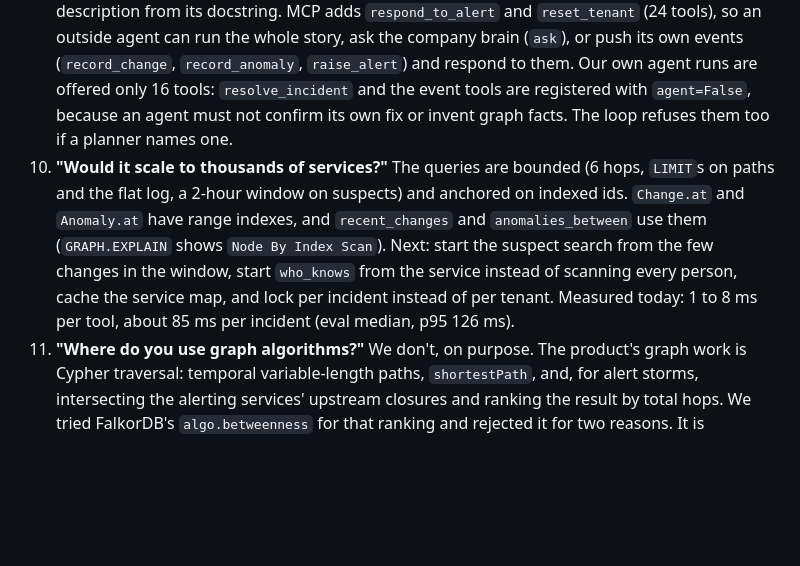
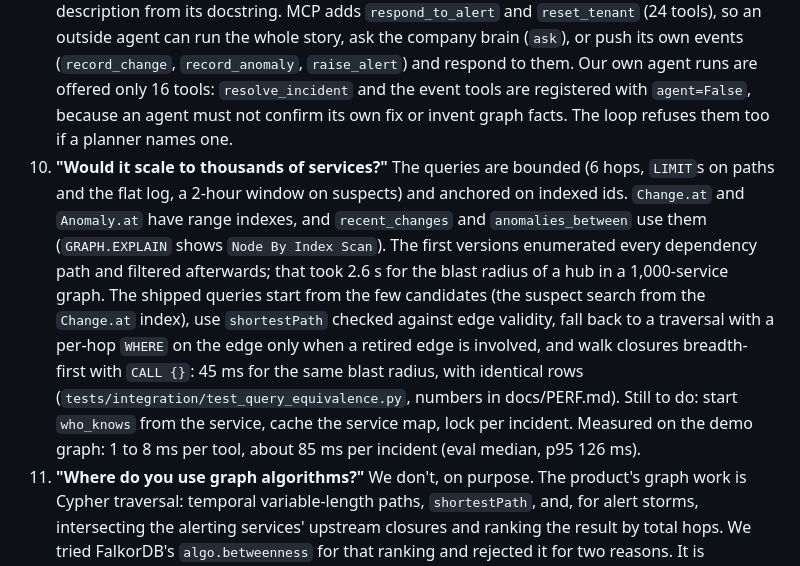
Before and after one commit to harz05/oncall-brain, a Markdown page: docs/WALKTHROUGH.md, the part around the change. Rendered like a GitHub page; blank space fills up the shorter version.

Commit message:
docs(walkthrough): scale answer reflects the traversal rewrite

```diff
--- a/docs/WALKTHROUGH.md
+++ b/docs/WALKTHROUGH.md
@@ -120,7 +120,7 @@ The one-liner: take FalkorDB out and nothing runs, not because a database is mis
 7. **"What stops an agent from corrupting the graph?"** Read tools use `GRAPH.RO_QUERY`, so FalkorDB refuses writes (there is a test for it). Writes go through a few narrow, named, parameterised queries that `MERGE` on stable ids. Cause and runbook memory are written only when a human confirms the fix.
 8. **"Multi-tenant? Concurrent?"** One graph per tenant, so data and memory are isolated (tested). That is isolation, not access control: there is no per-user auth, and the demo is meant for localhost (`API_TOKEN` is all-or-nothing). Each FalkorDB query is atomic, but two concurrent `MERGE`s of the same edge can both create it. So every agent run (respond, resolve, reset) holds a per-tenant Redis lock, shared by the API, MCP and scripts. That serialises runs on one tenant: it is a correctness guard, not a high-concurrency write path. Reads stay concurrent and other tenants run in parallel. Four responders at once give 5 checks and no duplicate edge (tested). Re-running an incident is safe (tested).
 9. **"Can my own agent use this?"** Yes. The same 22-tool registry is served over MCP (`make mcp` for stdio, `--http` for Streamable HTTP; see `docs/MCP.md`) and HTTP (`GET /api/tools`, `POST /api/tenants/{t}/tools/{name}`). Each tool's schema comes from its pydantic args model, and its description from its docstring. MCP adds `respond_to_alert` and `reset_tenant` (24 tools), so an outside agent can run the whole story, ask the company brain (`ask`), or push its own events (`record_change`, `record_anomaly`, `raise_alert`) and respond to them. Our own agent runs are offered only 16 tools: `resolve_incident` and the event tools are registered with `agent=False`, because an agent must not confirm its own fix or invent graph facts. The loop refuses them too if a planner names one.
-10. **"Would it scale to thousands of services?"** The queries are bounded (6 hops, `LIMIT`s on paths and the flat log, a 2-hour window on suspects) and anchored on indexed ids. `Change.at` and `Anomaly.at` have range indexes, and `recent_changes` and `anomalies_between` use them (`GRAPH.EXPLAIN` shows `Node By Index Scan`). Next: start the suspect search from the few changes in the window, start `who_knows` from the service instead of scanning every person, cache the service map, and lock per incident instead of per tenant. Measured today: 1 to 8 ms per tool, about 85 ms per incident (eval median, p95 126 ms).
+10. **"Would it scale to thousands of services?"** The queries are bounded (6 hops, `LIMIT`s on paths and the flat log, a 2-hour window on suspects) and anchored on indexed ids. `Change.at` and `Anomaly.at` have range indexes, and `recent_changes` and `anomalies_between` use them (`GRAPH.EXPLAIN` shows `Node By Index Scan`). The first versions enumerated every dependency path and filtered afterwards; that took 2.6 s for the blast radius of a hub in a 1,000-service graph. The shipped queries start from the few candidates (the suspect search from the `Change.at` index), use `shortestPath` checked against edge validity, fall back to a traversal with a per-hop `WHERE` on the edge only when a retired edge is involved, and walk closures breadth-first with `CALL {}`: 45 ms for the same blast radius, with identical rows (`tests/integration/test_query_equivalence.py`, numbers in docs/PERF.md). Still to do: start `who_knows` from the service, cache the service map, lock per incident. Measured on the demo graph: 1 to 8 ms per tool, about 85 ms per incident (eval median, p95 126 ms).
 11. **"Where do you use graph algorithms?"** We don't, on purpose. The product's graph work is Cypher traversal: temporal variable-length paths, `shortestPath`, and, for alert storms, intersecting the alerting services' upstream closures and ranking the result by total hops. We tried FalkorDB's `algo.betweenness` for that ranking and rejected it for two reasons. It is sampled: on this graph, changing `samplingSeed` reorders the services even with `samplingSize` above the node count (api-gateway is outside the top 6 with seed 1 and third with seed 2). And it filters by label and relationship type, not by property, so it cannot leave out `DEPENDS_ON` edges retired before the alert. A score that decides which change gets blamed has to be exact and respect time. Summed hops over live edges are both, and the trace can show them. PageRank on 25 services would be decoration.
 12. **"What if two things broke at once?"** Then neither is ruled out. Each supported suspect records which alerting services it can reach (`h.explained`). `conclude` outranks a suspect only if the leader explains every alerting service it explains; otherwise it becomes a co-cause. In `test_a_second_independent_cause_is_a_co_cause_not_ruled_out`, a cart deploy and a payments-gw config change both land before one storm of alerts on cart, refunds and checkout. Each change explains 2 of the 3 alerting services, so the nearer cart deploy leads and the payments-gw change is a co-cause ("also needed: it alone explains refunds"). Comms pages both owning teams, and the update has an "Also contributing:" line. The top shared upstream there is redis-cache, a cache all three alerting services reach: it only orders the checks, it is not a verdict. Limit: the leader is still one change, picked by rules (coverage, monitoring gaps, memory, hops, onset, recency, id, then the cascade rule), and a human's confirmation overrides it.
 13. **"Is 92% good? What fails?"** Good on this generator, and we say why it is not a benchmark. Of 200 seeds the graph agent gets 184. On the 66 seeds with only the planted story it gets all 66; with a cascade victim (a nearer service deploys after the cause already went red) 48 of 51; with a silent middle hop 11 of 13. All 16 misses are one pattern: a random blip lands on decoy *c*'s service after *c*'s change, so *c* looks like a real, supported cause, and it then wins on a ranking rule: it is nearer, its anomaly came sooner, it is upstream of the truth and went red first (the cascade rule, 8 times), or the truth has a gap and *c* does not. EVAL.md lists every miss in the agent's own words from the trace. The honest caveats: the generator, the checks and the agent are written by the same team; the perturbations were added after mock judges called the first version (200/200) built to be passed, and the ranking rules changed in the same round by people who knew the perturbations, so it is not a blind test; and the perturbation rates are ours. The strongest baseline without the graph, an anomaly-aware change log, gets 134: the retired-dependency decoy fools it 55 times. Telling "red because of my change" from "red at the same time for another reason" is the next thing to fix (ARCHITECTURE section 6).
```
